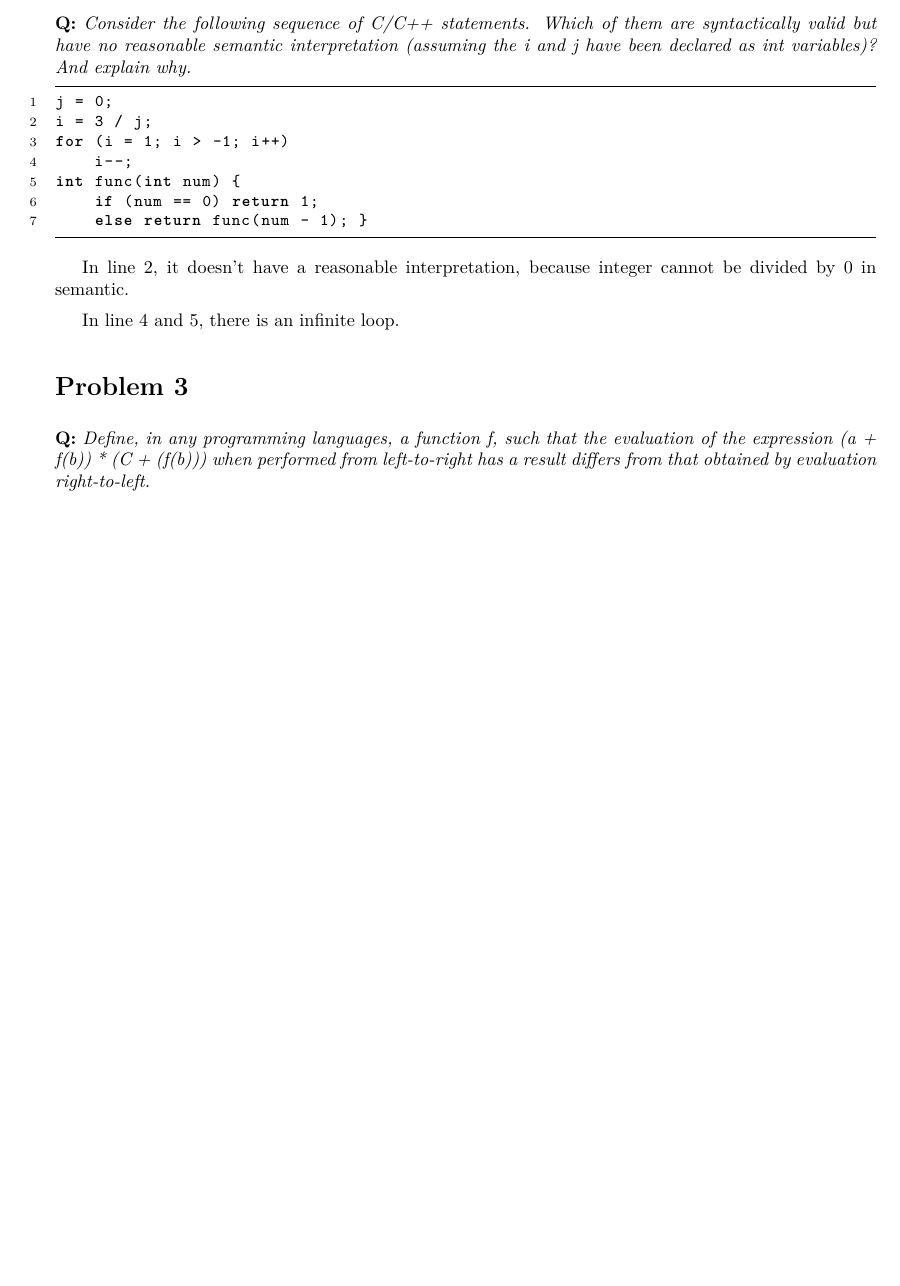
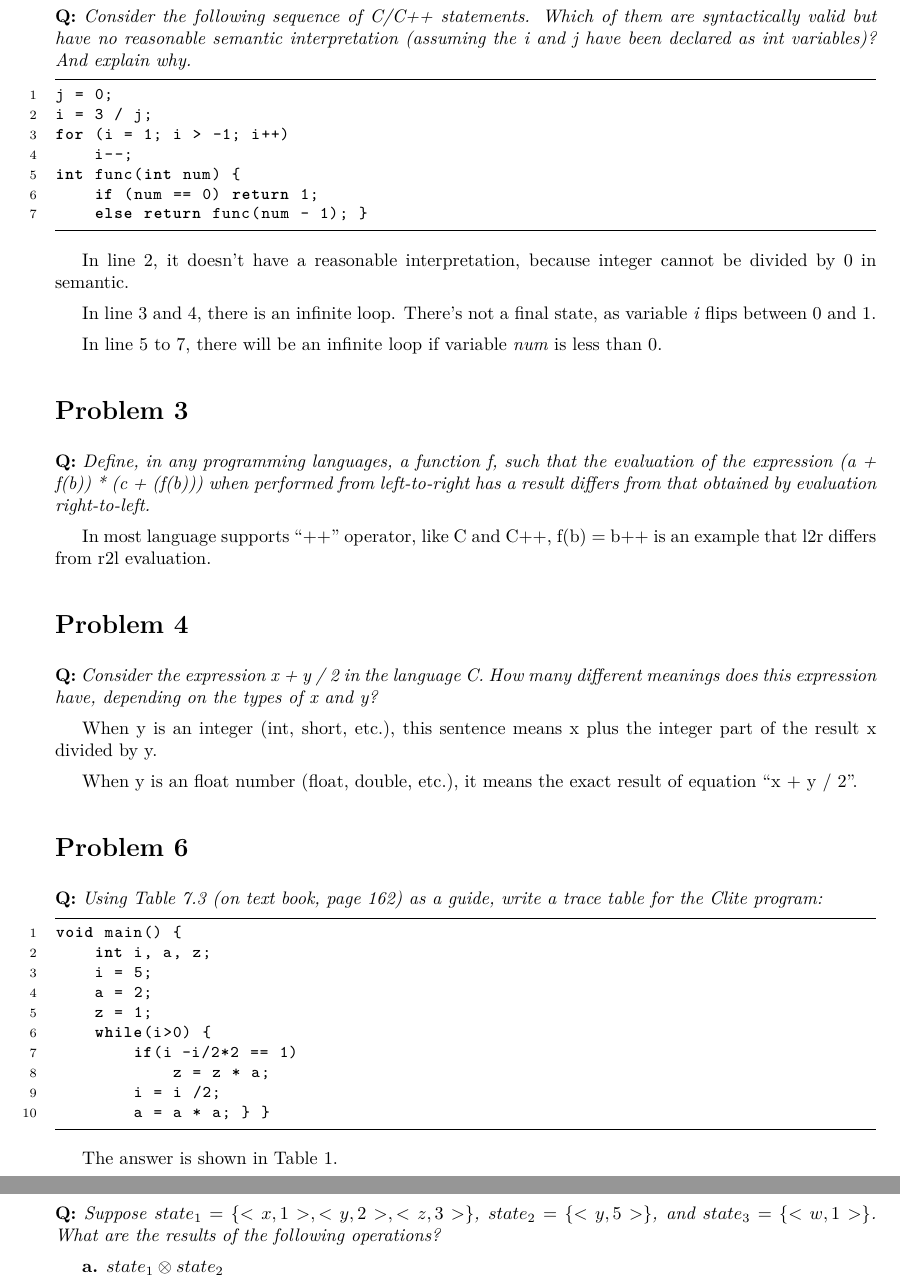
Before and after one commit to jessieLiu/Programming-Language-Assignment, a LaTeX problem sheet (04/assignment4.tex): part of the page before the commit and two parts of pages 1 and 2 of 3 after it, the two joined at a grey line, cut so that both start at the same text, the shorter picture padded with empty space. Compiled offline with XeLaTeX.

Commit message:
Problem 1 to 6 of assignment 7 finished (except 2 and 5)

```diff
--- a/04/assignment4.tex
+++ b/04/assignment4.tex
@@ -46,7 +46,36 @@ int func(int num) {
 
 In line 2, it doesn't have a reasonable interpretation, because integer cannot be divided by 0 in semantic.
 
-In line 4 and 5, there is an infinite loop.
+In line 3 and 4, there is an infinite loop. There's not a final state, as variable \textit{i} flips between 0 and 1.
+
+In line 5 to 7, there will be an infinite loop if variable \textit{num} is less than 0.
 
 \section*{Problem 3}
-\textbf{Q:} \textit{Define, in any programming languages, a function f, such that the evaluation of the expression (a + f(b)) * (C + (f(b))) when performed from left-to-right has a result differs from that obtained by evaluation right-to-left.}
+\textbf{Q:} \textit{Define, in any programming languages, a function f, such that the evaluation of the expression (a + f(b)) * (c + (f(b))) when performed from left-to-right has a result differs from that obtained by evaluation right-to-left.}
+
+In most language supports ``++'' operator, like C and C++, f(b) = b++ is an example that l2r differs from r2l evaluation.
+
+\section*{Problem 4}
+\textbf{Q:} \textit{Consider the expression x + y / 2 in the language C. How many different meanings does this expression have, depending on the types of x and y?}
+
+When y is an integer (int, short, etc.), this sentence means x plus the integer part of the result x divided by y.
+
+When y is an float number (float, double, etc.), it means the exact result of equation ``x + y / 2''.
+
+\section*{Problem 6}
+\textbf{Q:} \textit{Using Table 7.3 (on text book, page 162) as a guide, write a trace table for the Clite program:}
+
+\begin{lstlisting}
+void main() {
+    int i, a, z;
+    i = 5;
+    a = 2;
+    z = 1;
+    while(i>0) {
+        if(i –i/2*2 == 1)
+            z = z * a;
+        i = i /2;
+        a = a * a; } }
+\end{lstlisting}
+
+The answer is shown in Table \ref{t:tracetable}.
@@ -53 +113,10 @@ In line 4 and 5, there is an infinite loop.
+\label{t:tracetable}
+\end{table}
+
+\section*{Problem 7}
+
+\textbf{Q:} \textit{Suppose $state_1 = \{<x, 1>, <y, 2>, <z, 3>\}$, $state_2 = \{<y, 5>\}$, and $state_3 = \{<w, 1>\}$. What are the results of the following operations?}
+
+\textbf{a.} \textit{$state_1 \otimes state_2$}
+
 \end{document}
```
Also changed, not shown: 04/makefile (added), 04/assignment4.tex (31 more changed lines).
